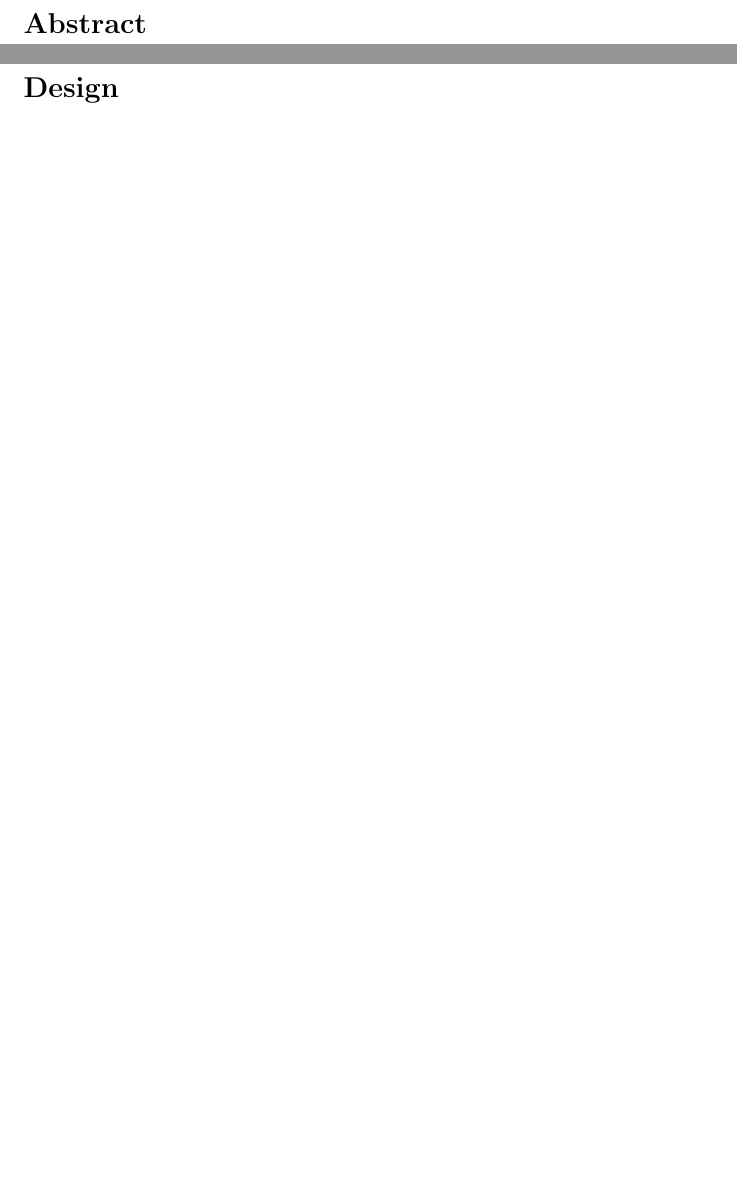
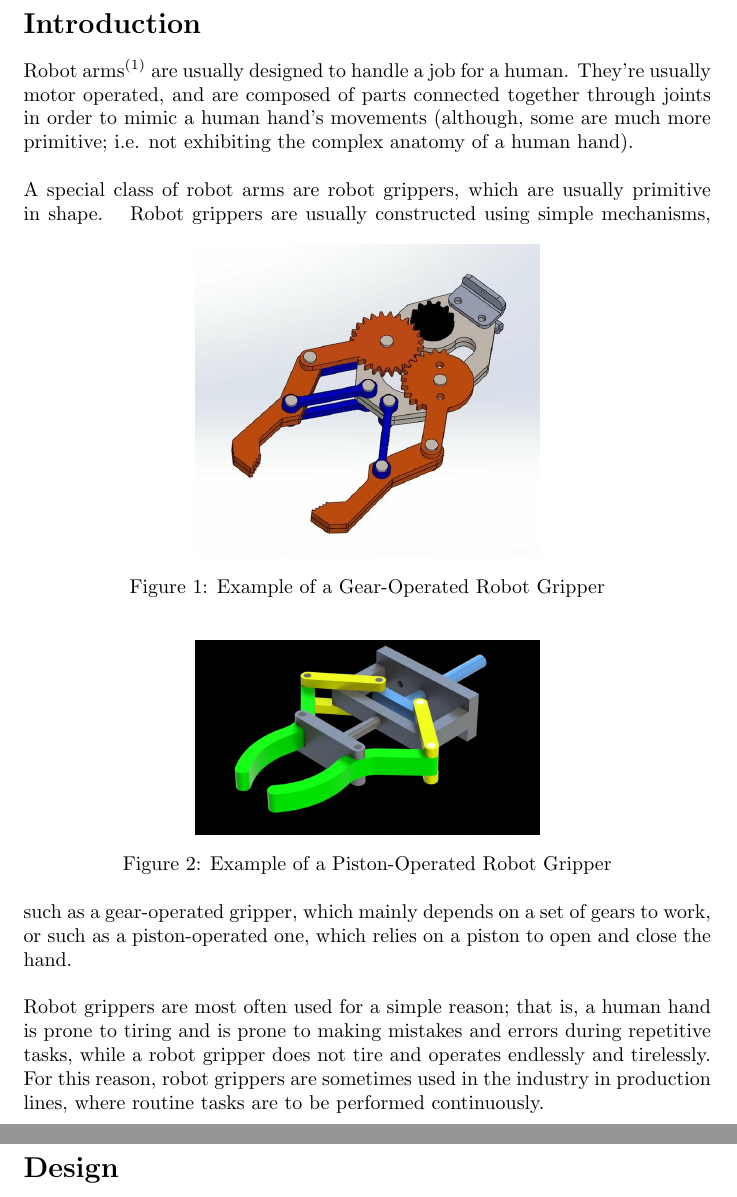
Before and after one commit to CovalentFallenAngel/Dynamics-Project-F24, a LaTeX document (Dynamics_Project_F24.tex): two parts of pages 2 and 3 of 3 before the commit and two parts of pages 2 and 3 of 6 after it, joined at a grey line, cut at the place of the change, the shorter picture padded with empty space. Compiled offline with pdfLaTeX.

Commit message:
Introduction and conclusion

```diff
--- a/Dynamics_Project_F24.tex
+++ b/Dynamics_Project_F24.tex
@@ -13,7 +13,32 @@
 \maketitle
 
 \newpage
-\section*{Abstract}
+\section*{Introduction}
+Robot arms$^{(1)}$ are usually designed to handle a job for a human. They're usually motor operated,
+and are composed of parts connected together through joints in order to mimic a human hand's movements
+(although, some are much more primitive; i.e. not exhibiting the complex anatomy of a human hand).
+\newline \newline
+A special class of robot arms are robot grippers, which are usually primitive in shape.
+\begin{figure}[h]
+    \centering
+    \includegraphics[width=0.5\linewidth]{Images/gear-operated_robot_gripper.jpg}
+    \caption{Example of a Gear-Operated Robot Gripper}
+    \label{fig:f1}
+\end{figure}
+\begin{figure}[h]
+    \centering
+    \includegraphics[width=0.5\linewidth]{Images/piston-operated_robot_gripper.jpg}
+    \caption{Example of a Piston-Operated Robot Gripper}
+    \label{fig:f2}
+\end{figure}
+Robot grippers are usually constructed using simple mechanisms, such as a gear-operated gripper,
+which mainly depends on a set of gears to work, or such as a piston-operated one, which relies
+on a piston to open and close the hand.
+\newline \newline
+Robot grippers are most often used for a simple reason; that is, a human hand is prone to tiring
+and is prone to making mistakes and errors during repetitive tasks, while a robot gripper does
+not tire and operates endlessly and tirelessly. For this reason, robot grippers are sometimes used
+in the industry in production lines, where routine tasks are to be performed continuously.
 
 
 \newpage
```
Also changed, not shown: Dynamics_Project_F24.pdf, Images/gear-operated_robot_gripper.jpg (added), Images/piston-operated_robot_gripper.jpg (added), Dynamics_Project_F24.tex (14 more changed lines).
